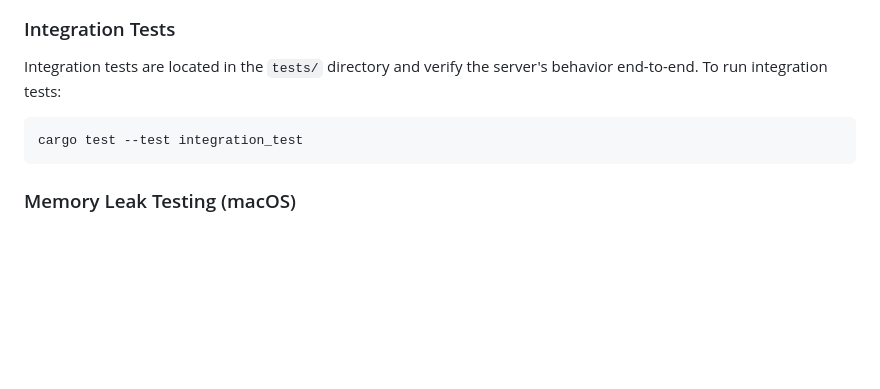
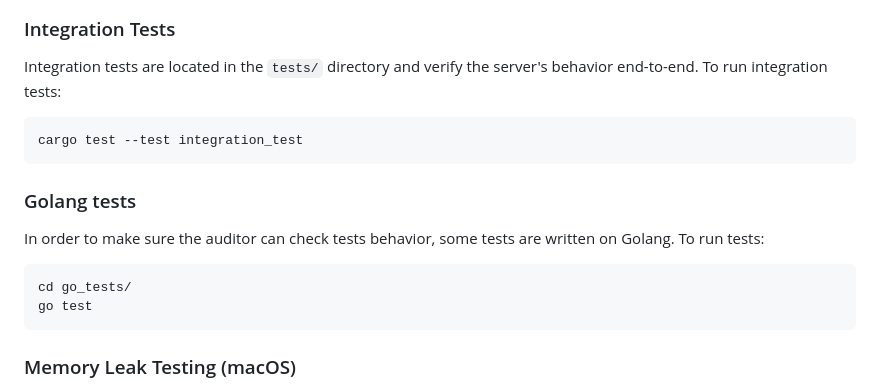
Before and after one commit to MarkusYPA/localhost, a Markdown page: README.md, the part around the change. GitHub-like rendering; blank space fills up the shorter version.

Commit message:
instruction to run Golang tests

````diff
--- a/README.md
+++ b/README.md
@@ -147,6 +147,14 @@ Integration tests are located in the `tests/` directory and verify the server's
 cargo test --test integration_test
 ```
 
+### Golang tests
+
+In order to make sure the auditor can check tests behavior, some tests are written on Golang. To run tests:
+```bash
+cd go_tests/
+go test
+```
+
 ### Memory Leak Testing (macOS)
 
 On macOS, `valgrind` is not well-supported. Instead, you can use AddressSanitizer (ASan), which is built into the Rust compiler.
````
